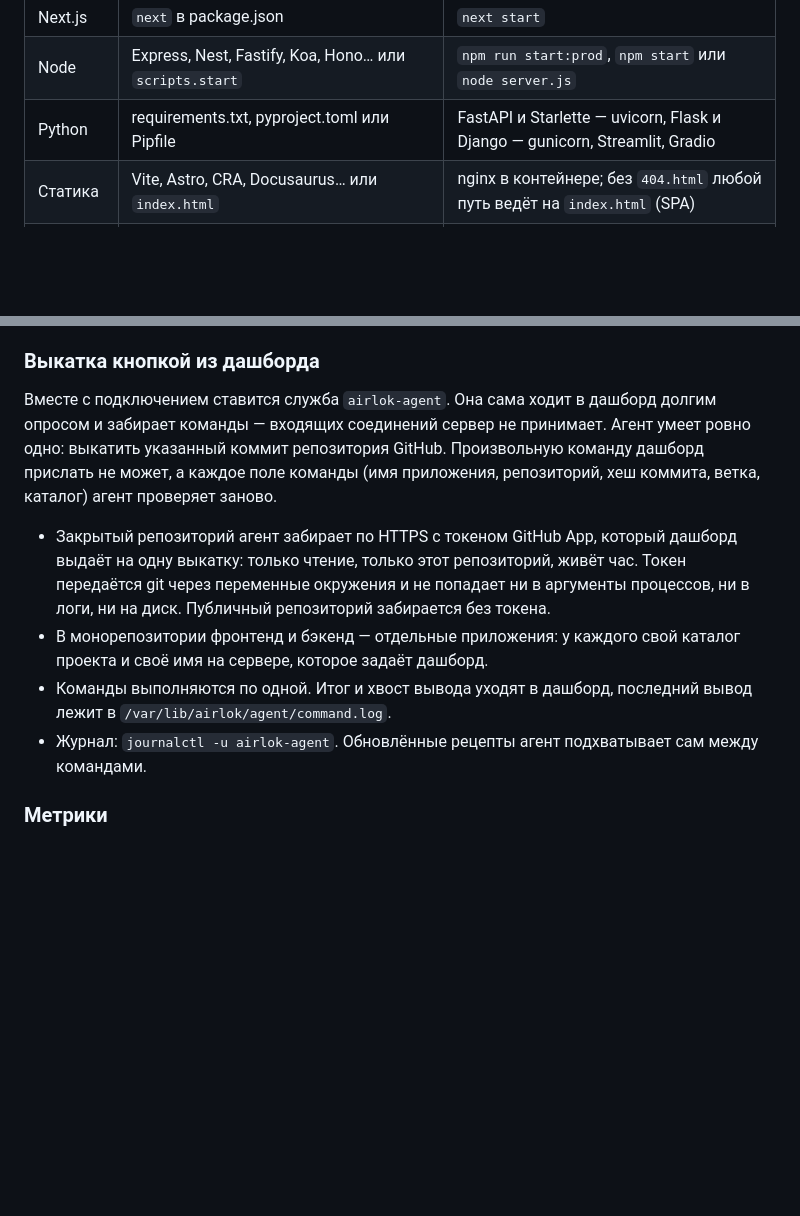
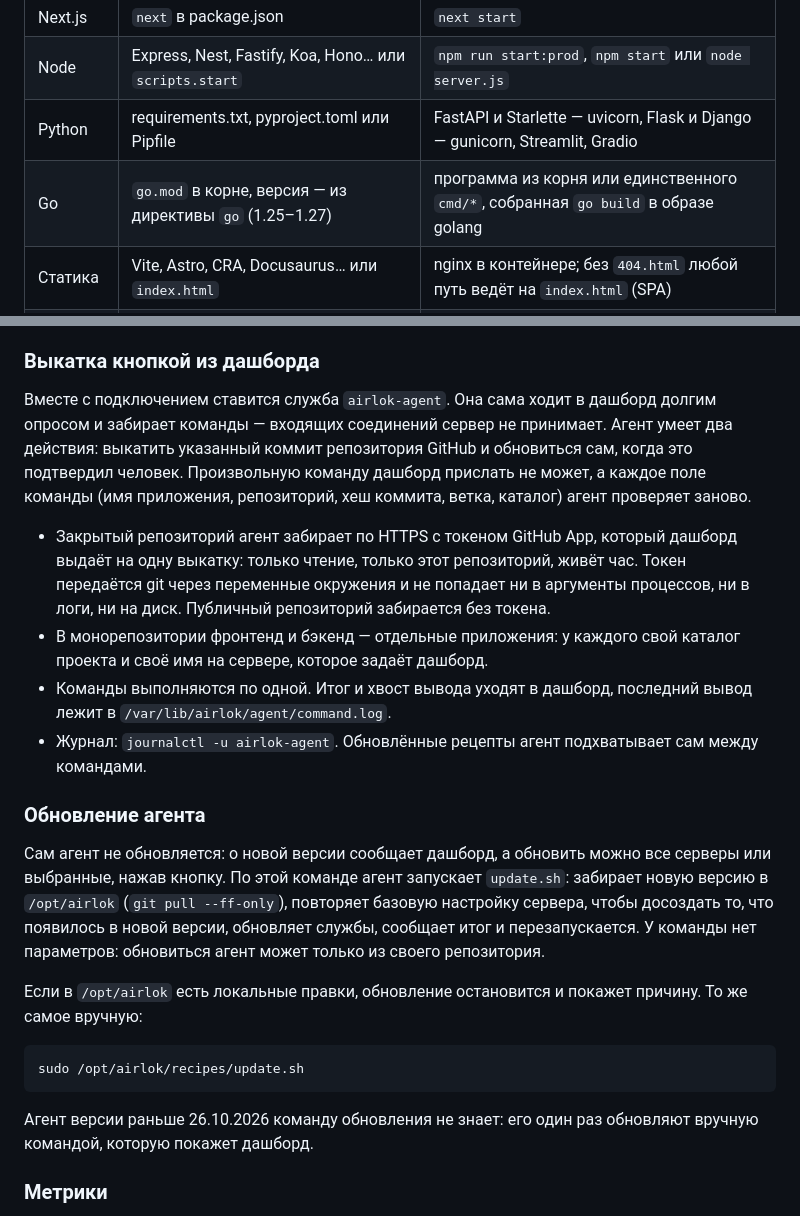
Before and after one commit to airlok-sh/airlok, a Markdown page: recipes/README.md, 2 parts joined by grey strips. Drawn GitHub-style; blank space fills up the shorter version.

Commit message:
Рецепты: README про обновление агента и стек go
Co-Authored-By: Claude Opus 5.5 <noreply@anthropic.com>

````diff
--- a/recipes/README.md
+++ b/recipes/README.md
@@ -13,6 +13,7 @@
 | Next.js | `next` в package.json | `next start` |
 | Node | Express, Nest, Fastify, Koa, Hono… или `scripts.start` | `npm run start:prod`, `npm start` или `node server.js` |
 | Python | requirements.txt, pyproject.toml или Pipfile | FastAPI и Starlette — uvicorn, Flask и Django — gunicorn, Streamlit, Gradio |
+| Go | `go.mod` в корне, версия — из директивы `go` (1.25–1.27) | программа из корня или единственного `cmd/*`, собранная `go build` в образе golang |
 | Статика | Vite, Astro, CRA, Docusaurus… или `index.html` | nginx в контейнере; без `404.html` любой путь ведёт на `index.html` (SPA) |
 | Фоновое | бот (aiogram, telegraf…) без веб-фреймворка или `app.type: worker` | без сайта и порта, работает всегда |
 
@@ -133,12 +134,24 @@ echo "airlok_srv_…" | sudo ./notify.sh dashboard https://dash.example.ru
 
 ### Выкатка кнопкой из дашборда
 
-Вместе с подключением ставится служба `airlok-agent`. Она сама ходит в дашборд долгим опросом и забирает команды — входящих соединений сервер не принимает. Агент умеет ровно одно: выкатить указанный коммит репозитория GitHub. Произвольную команду дашборд прислать не может, а каждое поле команды (имя приложения, репозиторий, хеш коммита, ветка, каталог) агент проверяет заново.
+Вместе с подключением ставится служба `airlok-agent`. Она сама ходит в дашборд долгим опросом и забирает команды — входящих соединений сервер не принимает. Агент умеет два действия: выкатить указанный коммит репозитория GitHub и обновиться сам, когда это подтвердил человек. Произвольную команду дашборд прислать не может, а каждое поле команды (имя приложения, репозиторий, хеш коммита, ветка, каталог) агент проверяет заново.
 
 - Закрытый репозиторий агент забирает по HTTPS с токеном GitHub App, который дашборд выдаёт на одну выкатку: только чтение, только этот репозиторий, живёт час. Токен передаётся git через переменные окружения и не попадает ни в аргументы процессов, ни в логи, ни на диск. Публичный репозиторий забирается без токена.
 - В монорепозитории фронтенд и бэкенд — отдельные приложения: у каждого свой каталог проекта и своё имя на сервере, которое задаёт дашборд.
 - Команды выполняются по одной. Итог и хвост вывода уходят в дашборд, последний вывод лежит в `/var/lib/airlok/agent/command.log`.
 - Журнал: `journalctl -u airlok-agent`. Обновлённые рецепты агент подхватывает сам между командами.
+
+### Обновление агента
+
+Сам агент не обновляется: о новой версии сообщает дашборд, а обновить можно все серверы или выбранные, нажав кнопку. По этой команде агент запускает `update.sh`: забирает новую версию в `/opt/airlok` (`git pull --ff-only`), повторяет базовую настройку сервера, чтобы досоздать то, что появилось в новой версии, обновляет службы, сообщает итог и перезапускается. У команды нет параметров: обновиться агент может только из своего репозитория.
+
+Если в `/opt/airlok` есть локальные правки, обновление остановится и покажет причину. То же самое вручную:
+
+```bash
+sudo /opt/airlok/recipes/update.sh
+```
+
+Агент версии раньше 26.10.2026 команду обновления не знает: его один раз обновляют вручную командой, которую покажет дашборд.
 
 ### Метрики
 
````
